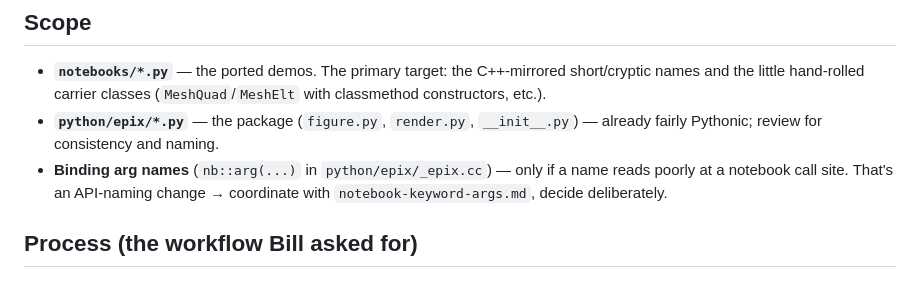
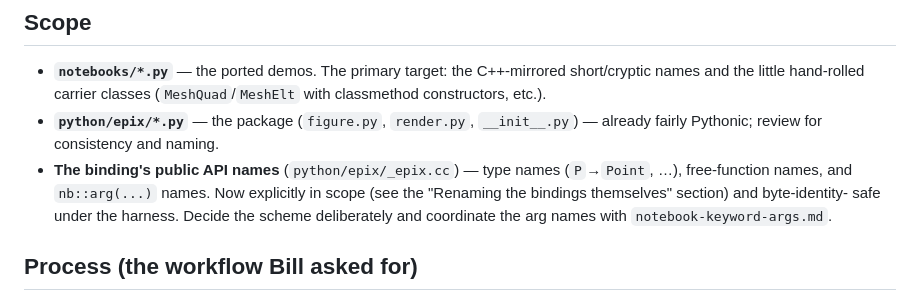
Before and after one commit to billsix/epix-mirror, a Markdown page: tasks/pythonic-cleanup.md, the part around one of its changes. GitHub-like rendering.

```diff
--- a/tasks/pythonic-cleanup.md
+++ b/tasks/pythonic-cleanup.md
@@ -43,9 +107,11 @@ harness over every notebook when done.
   (`MeshQuad`/`MeshElt` with classmethod constructors, etc.).
 - **`python/epix/*.py`** — the package (`figure.py`, `render.py`,
   `__init__.py`) — already fairly Pythonic; review for consistency and naming.
-- **Binding arg names** (`nb::arg(...)` in `python/epix/_epix.cc`) — only if a name
-  reads poorly at a notebook call site. That's an API-naming change → coordinate
-  with `notebook-keyword-args.md`, decide deliberately.
+- **The binding's public API names** (`python/epix/_epix.cc`) — type names
+  (`P`→`Point`, …), free-function names, and `nb::arg(...)` names. Now explicitly
+  in scope (see the "Renaming the bindings themselves" section) and byte-identity-
+  safe under the harness. Decide the scheme deliberately and coordinate the arg
+  names with `notebook-keyword-args.md`.
 
 ## Process (the workflow Bill asked for)
 
```
Also changed, not shown: other parts of tasks/pythonic-cleanup.md (+73 -9 lines).
